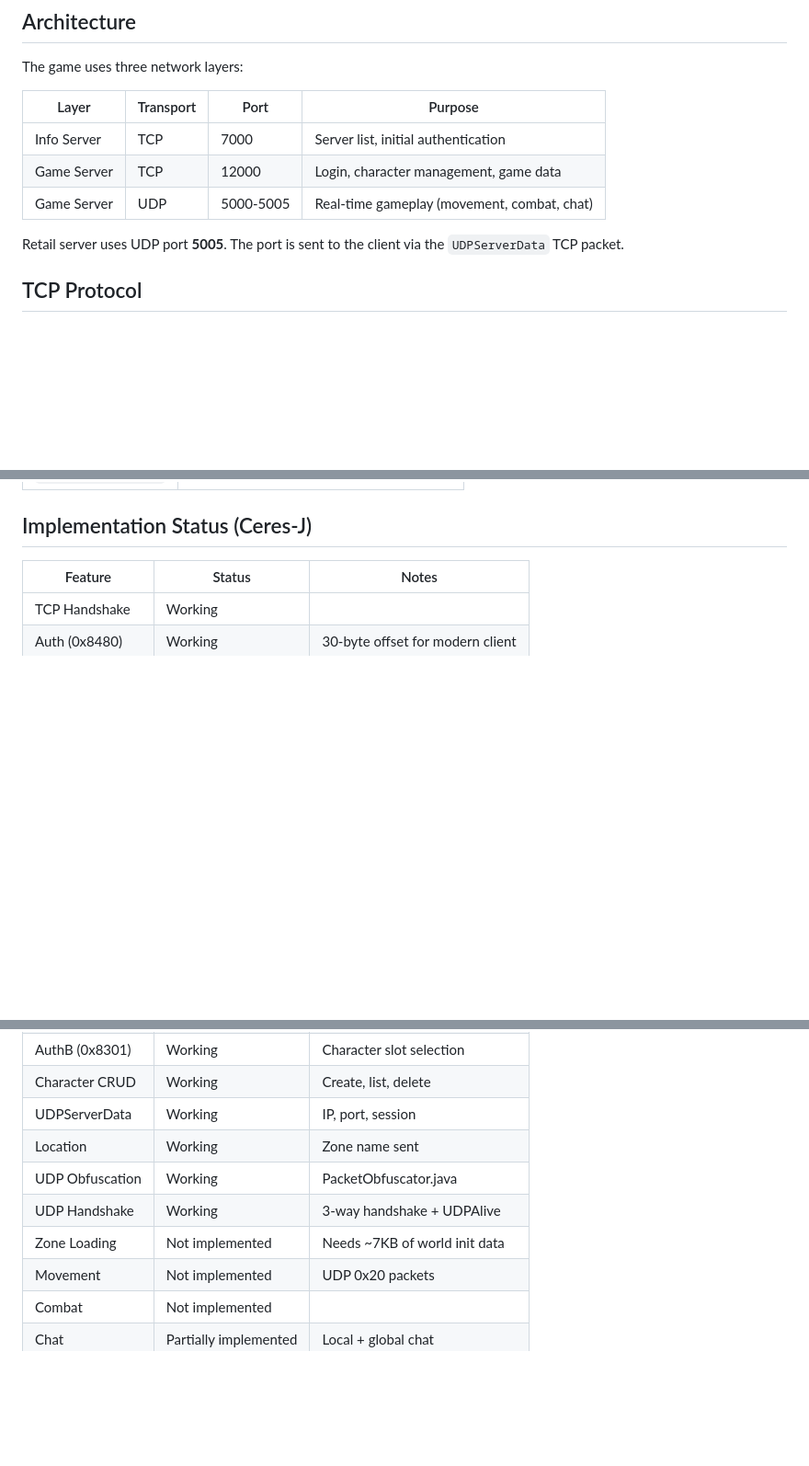
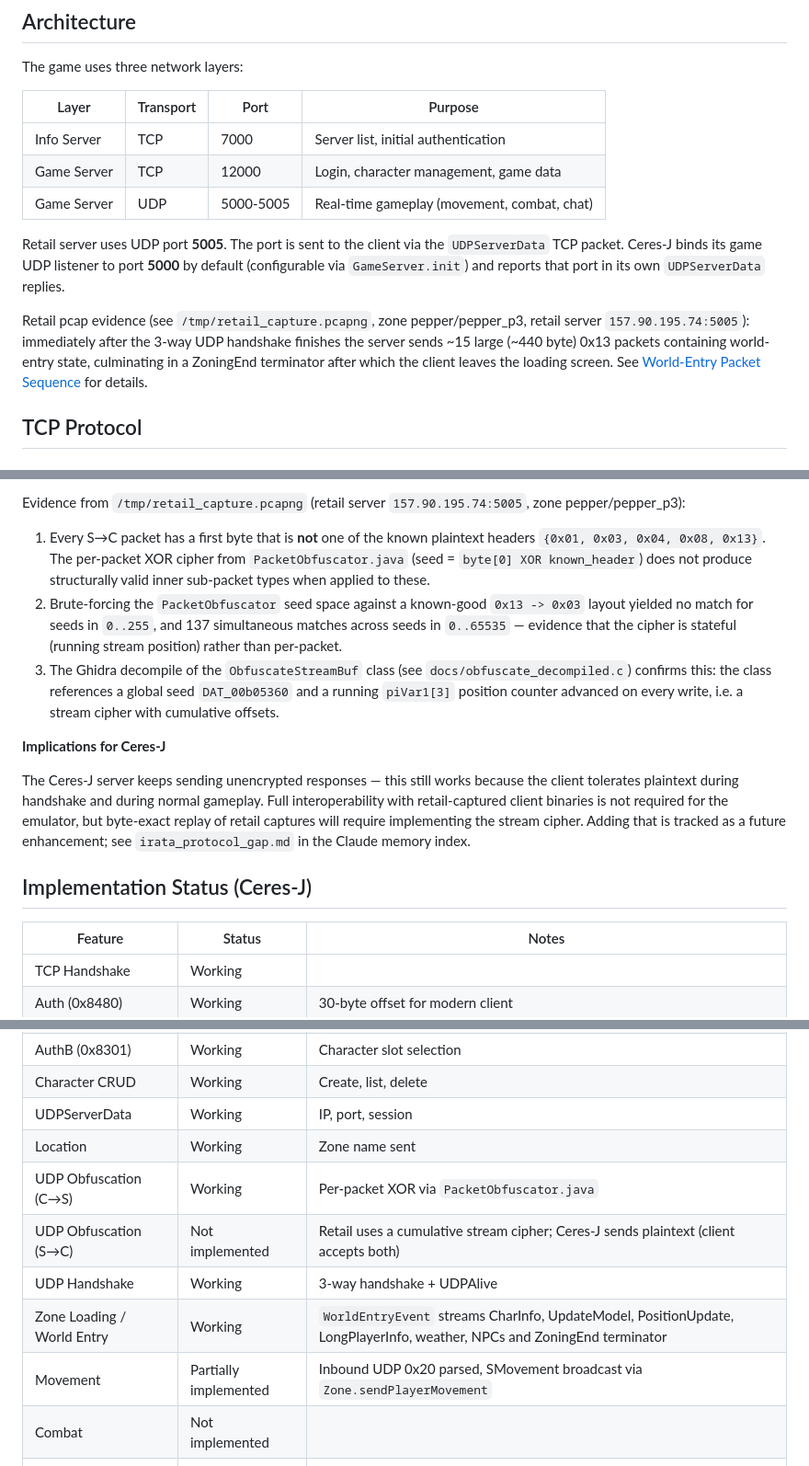
Before and after one commit to igwtech/ceres-j, a Markdown page: docs/PROTOCOL.md, 3 parts joined by grey strips. Shown at 92% size. GitHub-like rendering; blank space fills up the shorter version.

```diff
--- a/docs/PROTOCOL.md
+++ b/docs/PROTOCOL.md
@@ -12,7 +12,14 @@ The game uses three network layers:
 | Game Server | TCP | 12000 | Login, character management, game data |
 | Game Server | UDP | 5000-5005 | Real-time gameplay (movement, combat, chat) |
 
-Retail server uses UDP port **5005**. The port is sent to the client via the `UDPServerData` TCP packet.
+Retail server uses UDP port **5005**. The port is sent to the client via the `UDPServerData` TCP packet. Ceres-J binds its game UDP listener to port **5000** by default (configurable via `GameServer.init`) and reports that port in its own `UDPServerData` replies.
+
+Retail pcap evidence (see `/tmp/retail_capture.pcapng`, zone
+pepper/pepper_p3, retail server `157.90.195.74:5005`): immediately after the
+3-way UDP handshake finishes the server sends ~15 large (~440 byte) 0x13
+packets containing world-entry state, culminating in a ZoningEnd terminator
+after which the client leaves the loading screen. See [World-Entry Packet
+Sequence](#world-entry-packet-sequence-post-handshake) for details.
 
 ## TCP Protocol
 
@@ -331,3 +403,28 @@ Use `network_mode: host` so Wine/Proton clients can reach UDP ports. Set `Server
+Evidence from `/tmp/retail_capture.pcapng` (retail server `157.90.195.74:5005`,
+zone pepper/pepper_p3):
+
+1. Every S→C packet has a first byte that is **not** one of the known plaintext
+   headers `{0x01, 0x03, 0x04, 0x08, 0x13}`. The per-packet XOR cipher from
+   `PacketObfuscator.java` (seed = `byte[0] XOR known_header`) does not
+   produce structurally valid inner sub-packet types when applied to these.
+2. Brute-forcing the `PacketObfuscator` seed space against a known-good
+   `0x13 -> 0x03` layout yielded no match for seeds in `0..255`, and 137
+   simultaneous matches across seeds in `0..65535` — evidence that the cipher
+   is stateful (running stream position) rather than per-packet.
+3. The Ghidra decompile of the `ObfuscateStreamBuf` class (see
+   `docs/obfuscate_decompiled.c`) confirms this: the class references a
+   global seed `DAT_00b05360` and a running `piVar1[3]` position counter
+   advanced on every write, i.e. a stream cipher with cumulative offsets.
+
+**Implications for Ceres-J**
+
+The Ceres-J server keeps sending unencrypted responses — this still works
+because the client tolerates plaintext during handshake and during normal
+gameplay. Full interoperability with retail-captured client binaries is not
+required for the emulator, but byte-exact replay of retail captures will
+require implementing the stream cipher. Adding that is tracked as a future
+enhancement; see `irata_protocol_gap.md` in the Claude memory index.
+
 ## Implementation Status (Ceres-J)
 
 | Feature | Status | Notes |
@@ -338,10 +435,11 @@ Use `network_mode: host` so Wine/Proton clients can reach UDP ports. Set `Server
 | Character CRUD | Working | Create, list, delete |
 | UDPServerData | Working | IP, port, session |
 | Location | Working | Zone name sent |
-| UDP Obfuscation | Working | PacketObfuscator.java |
+| UDP Obfuscation (C→S) | Working | Per-packet XOR via `PacketObfuscator.java` |
+| UDP Obfuscation (S→C) | Not implemented | Retail uses a cumulative stream cipher; Ceres-J sends plaintext (client accepts both) |
 | UDP Handshake | Working | 3-way handshake + UDPAlive |
-| Zone Loading | Not implemented | Needs ~7KB of world init data |
-| Movement | Not implemented | UDP 0x20 packets |
+| Zone Loading / World Entry | Working | `WorldEntryEvent` streams CharInfo, UpdateModel, PositionUpdate, LongPlayerInfo, weather, NPCs and ZoningEnd terminator |
+| Movement | Partially implemented | Inbound UDP 0x20 parsed, SMovement broadcast via `Zone.sendPlayerMovement` |
 | Combat | Not implemented | |
 | Chat | Partially implemented | Local + global chat |
 | Inventory | Partially implemented | Basic item moves |
```
Also changed, not shown: other parts of docs/PROTOCOL.md (+65 -0 lines).
